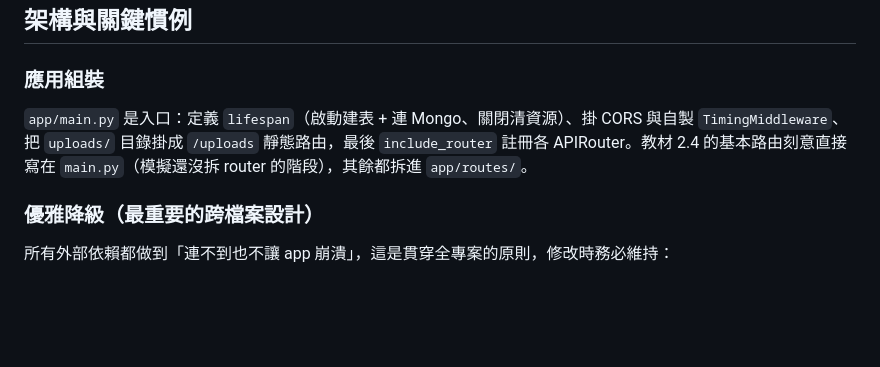
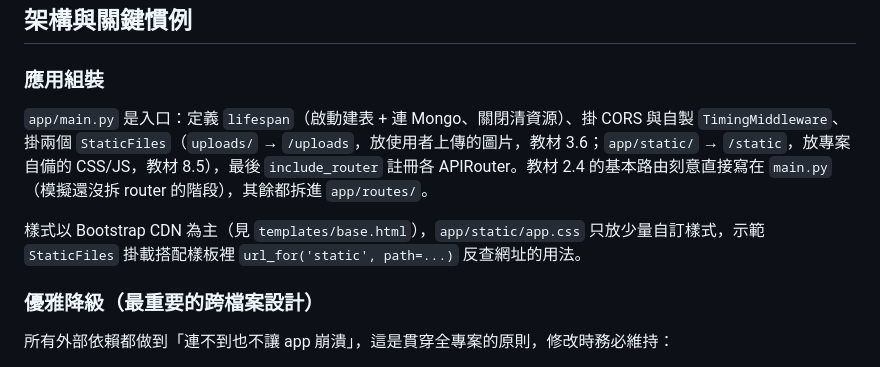
Before and after one commit to shinder/fastapi-ai-image-course, a Markdown page: CLAUDE.md, the part around the change. GitHub-like rendering; blank space fills up the shorter version.

Commit message:
CLAUDE.md：補上 /static 靜態掛載說明
應用組裝段落改為並列兩個 StaticFiles（/uploads 放使用者上傳圖片、
/static 放專案自備 CSS/JS），並補一句樣式策略（Bootstrap CDN 為主、
app/static/app.css 示範 url_for('static', ...) 反查）。

Co-Authored-By: Claude Opus 4.8 (1M context) <noreply@anthropic.com>

```diff
--- a/CLAUDE.md
+++ b/CLAUDE.md
@@ -51,7 +51,9 @@ Python 版本鎖定 3.12（`requires-python = ">=3.12,<3.13"`）。
 ## 架構與關鍵慣例
 
 ### 應用組裝
-`app/main.py` 是入口：定義 `lifespan`（啟動建表 + 連 Mongo、關閉清資源）、掛 CORS 與自製 `TimingMiddleware`、把 `uploads/` 目錄掛成 `/uploads` 靜態路由，最後 `include_router` 註冊各 APIRouter。教材 2.4 的基本路由刻意直接寫在 `main.py`（模擬還沒拆 router 的階段），其餘都拆進 `app/routes/`。
+`app/main.py` 是入口：定義 `lifespan`（啟動建表 + 連 Mongo、關閉清資源）、掛 CORS 與自製 `TimingMiddleware`、掛兩個 `StaticFiles`（`uploads/` → `/uploads`，放使用者上傳的圖片，教材 3.6；`app/static/` → `/static`，放專案自備的 CSS/JS，教材 8.5），最後 `include_router` 註冊各 APIRouter。教材 2.4 的基本路由刻意直接寫在 `main.py`（模擬還沒拆 router 的階段），其餘都拆進 `app/routes/`。
+
+樣式以 Bootstrap CDN 為主（見 `templates/base.html`），`app/static/app.css` 只放少量自訂樣式，示範 `StaticFiles` 掛載搭配樣板裡 `url_for('static', path=...)` 反查網址的用法。
 
 ### 優雅降級（最重要的跨檔案設計）
 所有外部依賴都做到「連不到也不讓 app 崩潰」，這是貫穿全專案的原則，修改時務必維持：
```
